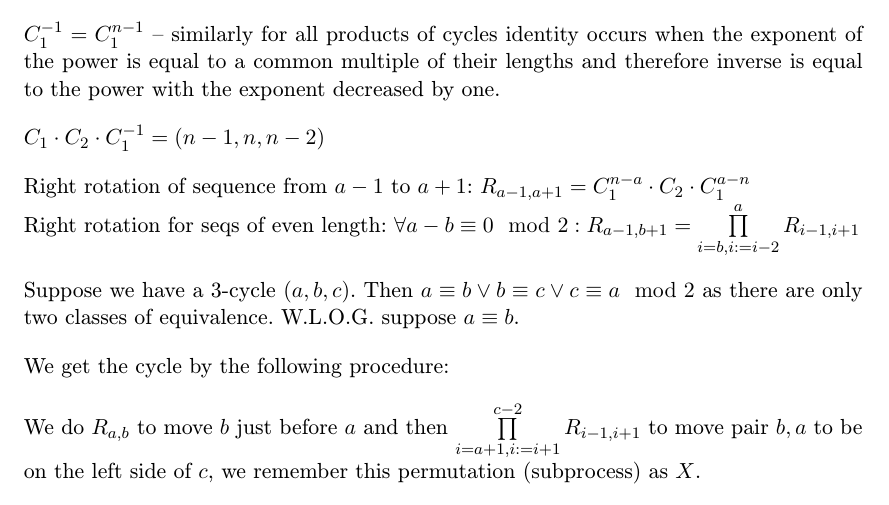
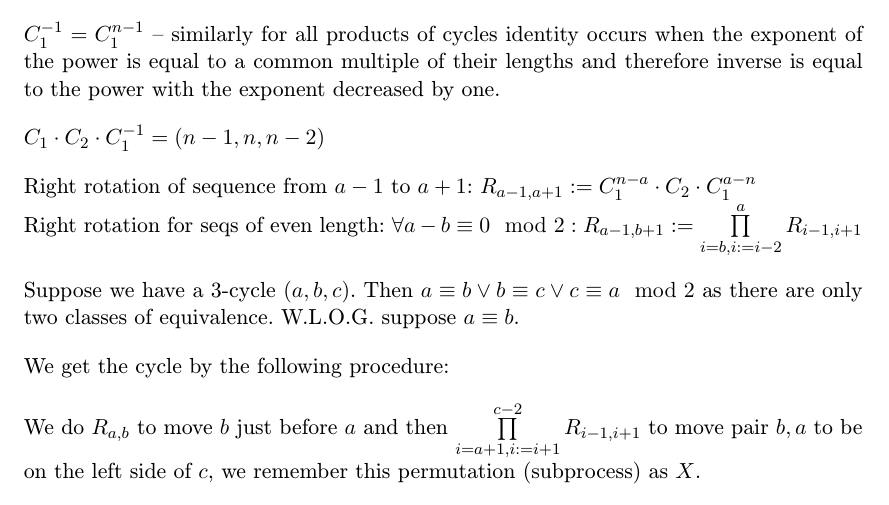
Before and after one commit to jiriklepl/Algebra-2019, a LaTeX problem sheet (assignments/HW4.tex): part of page 2 of 2, cut so that both start at the same text. Compiled offline with pdfLaTeX.

Commit message:
Changed = to := for clarity

```diff
--- a/assignments/HW4.tex
+++ b/assignments/HW4.tex
@@ -43,8 +43,8 @@
 
     $C_1 \cdot C_2 \cdot C_1^{-1} = (n-1, n, n-2)$
 
-    Right rotation of sequence from $a-1$ to $a+1$: $R_{a-1,a+1} = C_1^{n-a} \cdot C_2 \cdot C_1^{a-n}$ \\
-    Right rotation for seqs of even length: $\forall a-b \equiv 0 \mod 2: R_{a-1, b+1} = \prod\limits_{i = b, i:=i-2}^a R_{i-1,i+1}$
+    Right rotation of sequence from $a-1$ to $a+1$: $R_{a-1,a+1} := C_1^{n-a} \cdot C_2 \cdot C_1^{a-n}$ \\
+    Right rotation for seqs of even length: $\forall a-b \equiv 0 \mod 2: R_{a-1, b+1} := \prod\limits_{i = b, i:=i-2}^a R_{i-1,i+1}$
 
     Suppose we have a 3-cycle $(a, b, c)$. Then $a \equiv b \vee b \equiv c \vee c \equiv a \mod 2$ as there are only two classes of equivalence. W.L.O.G. suppose $a \equiv b$.
 
```
